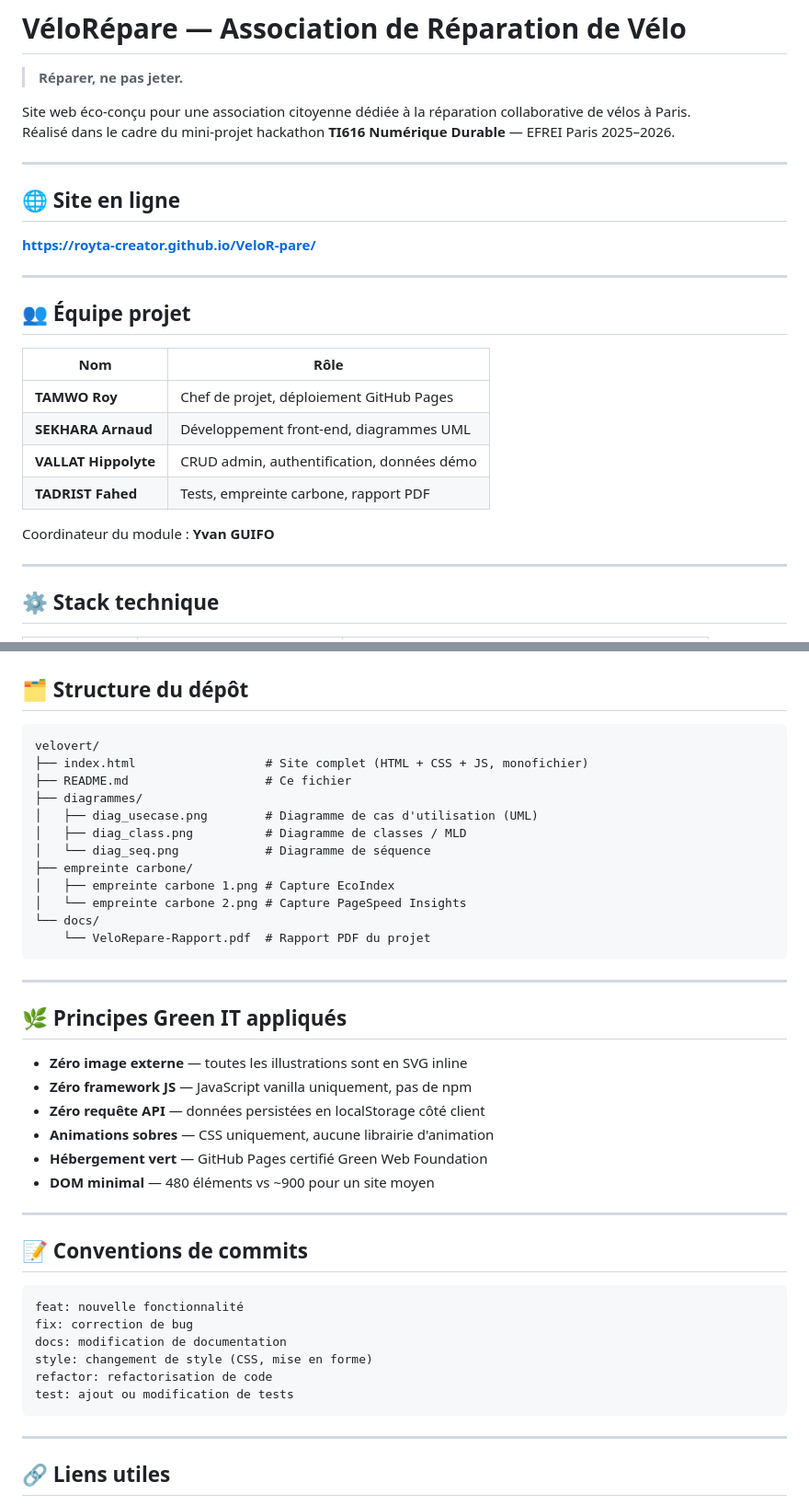
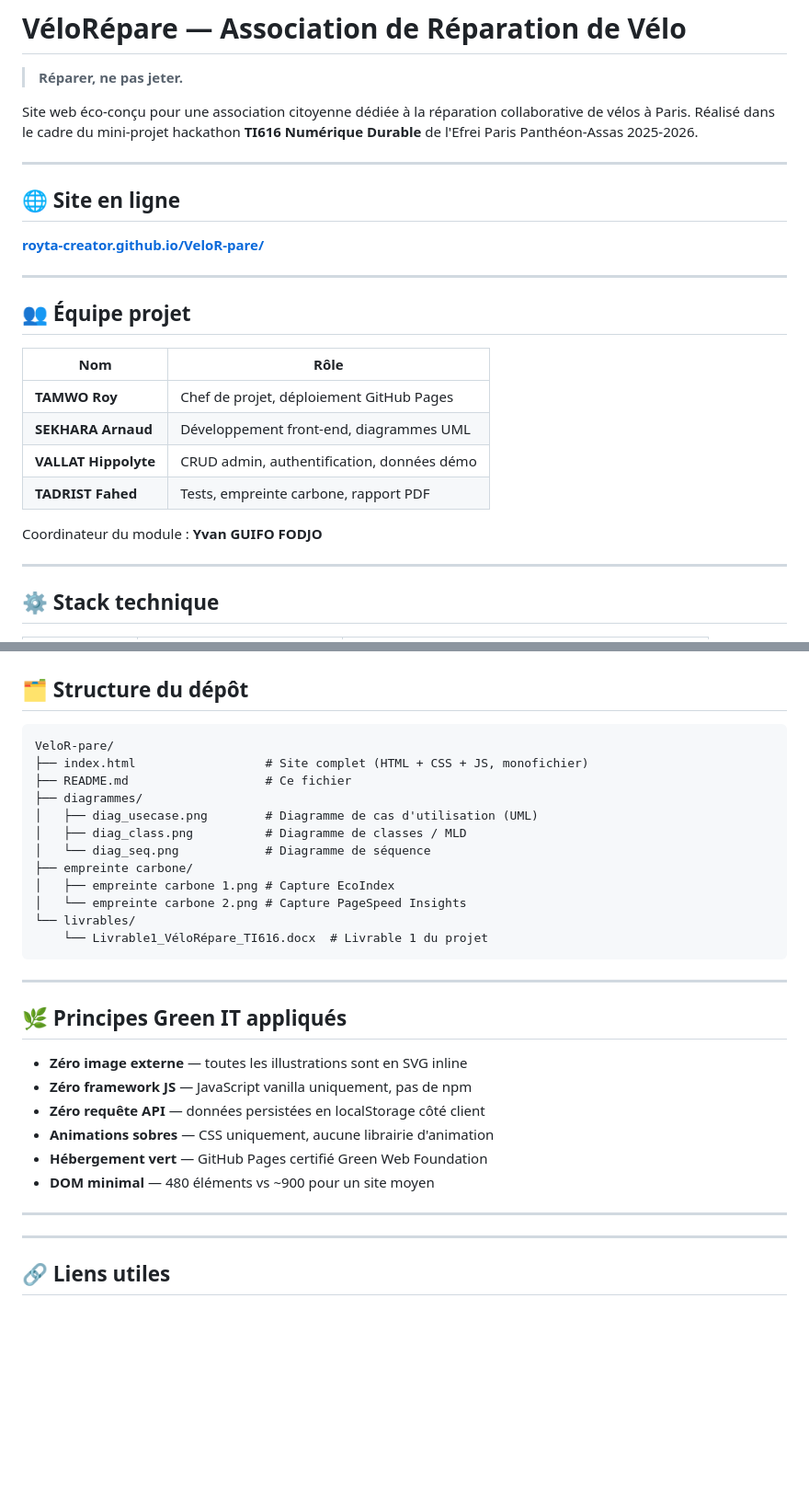
Before and after one commit to Royta-creator/VeloR-pare, a Markdown page: README.md, 2 parts joined by grey strips. Shown at 92% size. GitHub-like rendering; blank space fills up the shorter version.

Commit message:
Revise README for clarity and accuracy
Updated project details and links in README.md.

````diff
--- a/README.md
+++ b/README.md
@@ -3,13 +3,13 @@
 > **Réparer, ne pas jeter.**
 
 Site web éco-conçu pour une association citoyenne dédiée à la réparation collaborative de vélos à Paris.
-Réalisé dans le cadre du mini-projet hackathon **TI616 Numérique Durable** — EFREI Paris 2025–2026.
+Réalisé dans le cadre du mini-projet hackathon **TI616 Numérique Durable** de l'Efrei Paris Panthéon-Assas 2025-2026.
 
 ---
 
 ## 🌐 Site en ligne
 
-**[https://royta-creator.github.io/VeloR-pare/](https://royta-creator.github.io/VeloR-pare/)**
+**[royta-creator.github.io/VeloR-pare/](https://royta-creator.github.io/VeloR-pare/)**
 
 ---
 
@@ -22,7 +22,7 @@ Réalisé dans le cadre du mini-projet hackathon **TI616 Numérique Durable**
 | **VALLAT Hippolyte** | CRUD admin, authentification, données démo |
 | **TADRIST Fahed** | Tests, empreinte carbone, rapport PDF |
 
-Coordinateur du module : **Yvan GUIFO**
+Coordinateur du module : **Yvan GUIFO FODJO**
 
 ---
 
@@ -84,7 +84,7 @@ npx serve .
 ## 🗂️ Structure du dépôt
 
 ```
-velovert/
+VeloR-pare/
 ├── index.html                  # Site complet (HTML + CSS + JS, monofichier)
 ├── README.md                   # Ce fichier
 ├── diagrammes/
@@ -94,8 +94,8 @@ velovert/
 ├── empreinte carbone/
 │   ├── empreinte carbone 1.png # Capture EcoIndex
 │   └── empreinte carbone 2.png # Capture PageSpeed Insights
-└── docs/
-    └── VeloRepare-Rapport.pdf  # Rapport PDF du projet
+└── livrables/
+    └── Livrable1_VéloRépare_TI616.docx  # Livrable 1 du projet
 ```
 
 ---
@@ -111,17 +111,6 @@ velovert/
 
 ---
 
-## 📝 Conventions de commits
-
-```
-feat: nouvelle fonctionnalité
-fix: correction de bug
-docs: modification de documentation
-style: changement de style (CSS, mise en forme)
-refactor: refactorisation de code
-test: ajout ou modification de tests
-```
-
 ---
 
 ## 🔗 Liens utiles
````
